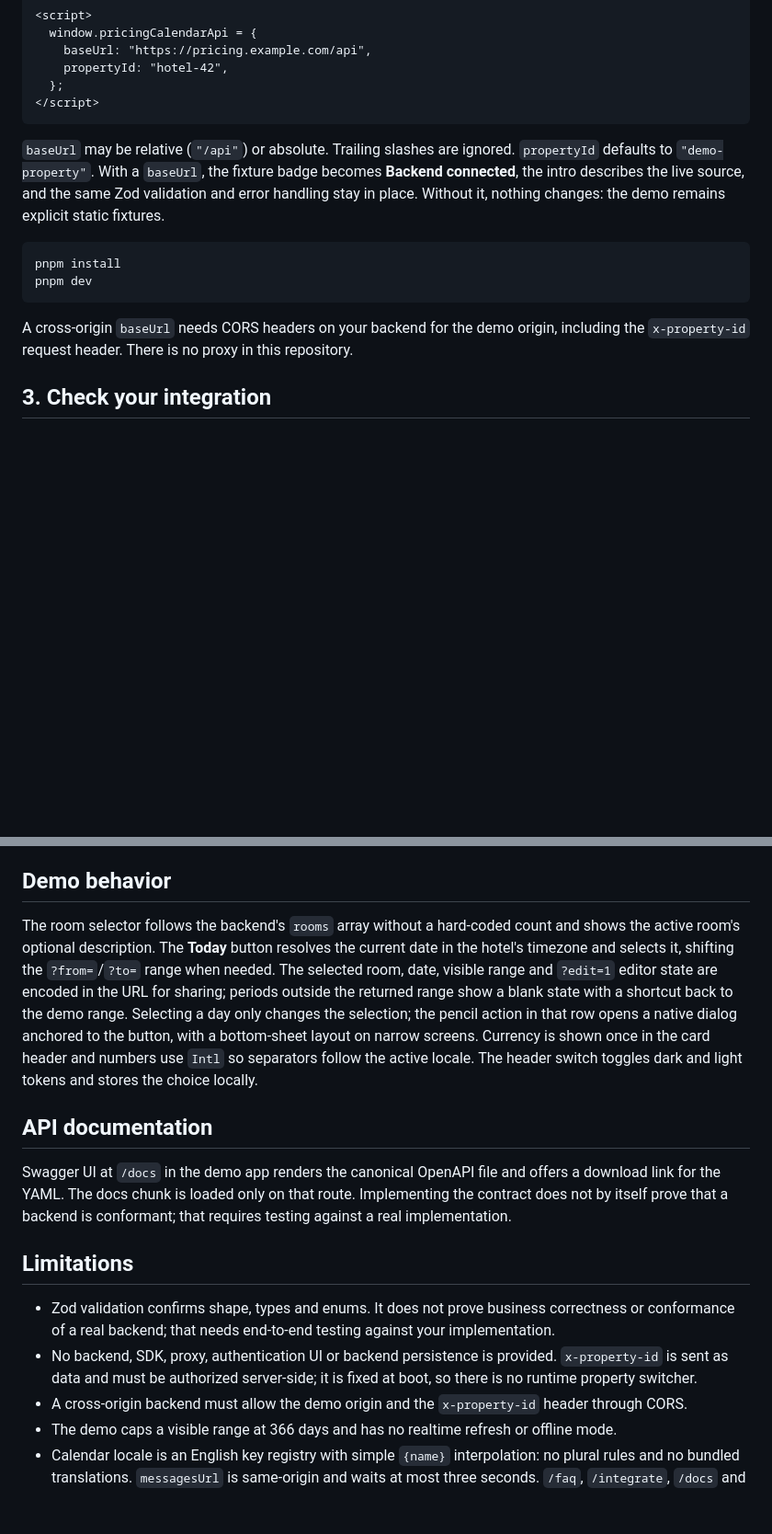
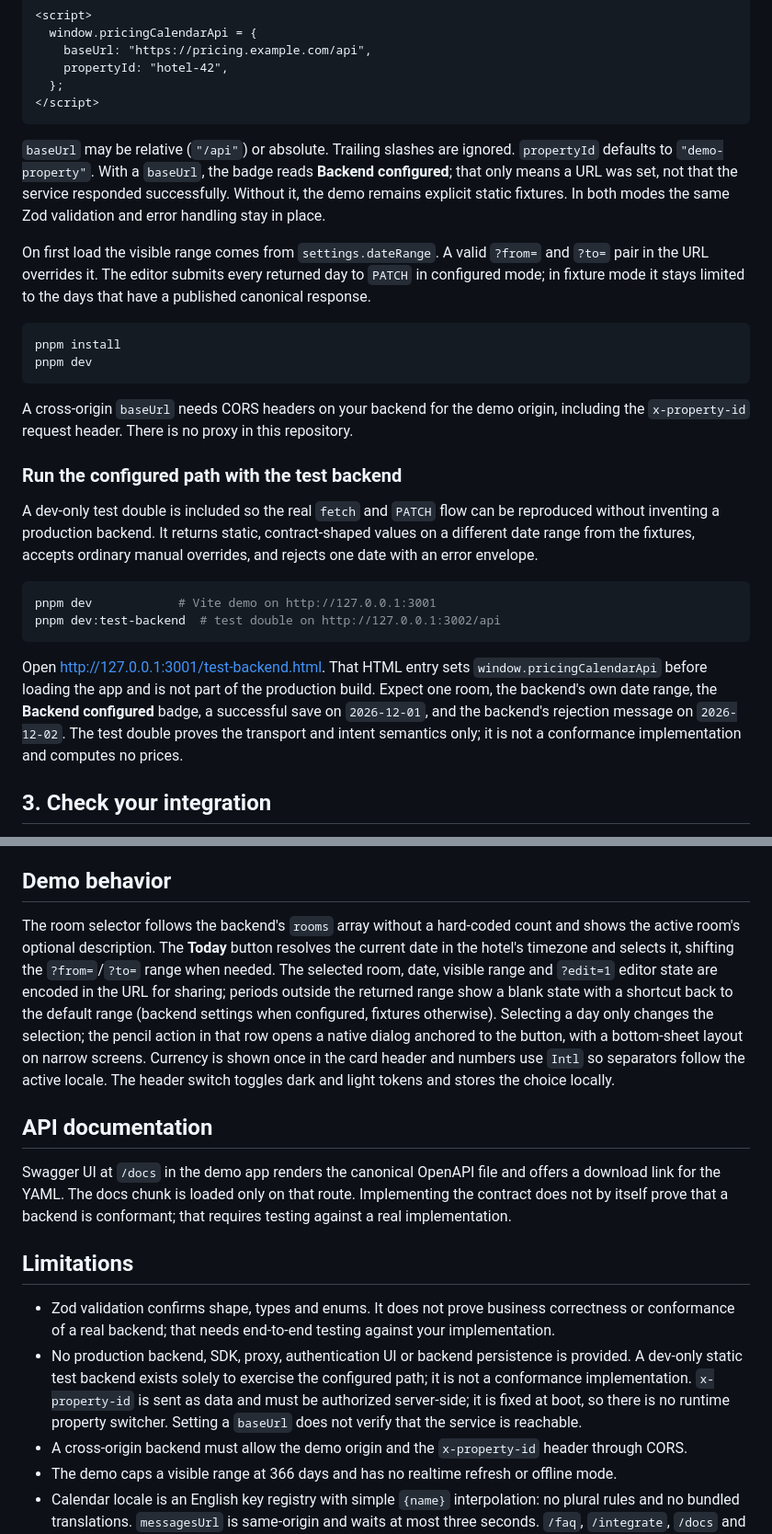
Before and after one commit to christianjtr/dynamic-pricing-calendar, a Markdown page: docs/integration.md, 2 parts joined by grey strips. Shown at 92% size. GitHub-like rendering; blank space fills up the shorter version.

````diff
--- a/docs/integration.md
+++ b/docs/integration.md
@@ -200,7 +200,9 @@ The demo calls its own fixture router by default. Set `window.pricingCalendarApi
 </script>
 ```
 
-`baseUrl` may be relative (`"/api"`) or absolute. Trailing slashes are ignored. `propertyId` defaults to `"demo-property"`. With a `baseUrl`, the fixture badge becomes **Backend connected**, the intro describes the live source, and the same Zod validation and error handling stay in place. Without it, nothing changes: the demo remains explicit static fixtures.
+`baseUrl` may be relative (`"/api"`) or absolute. Trailing slashes are ignored. `propertyId` defaults to `"demo-property"`. With a `baseUrl`, the badge reads **Backend configured**; that only means a URL was set, not that the service responded successfully. Without it, the demo remains explicit static fixtures. In both modes the same Zod validation and error handling stay in place.
+
+On first load the visible range comes from `settings.dateRange`. A valid `?from=` and `?to=` pair in the URL overrides it. The editor submits every returned day to `PATCH` in configured mode; in fixture mode it stays limited to the days that have a published canonical response.
 
 ```bash
 pnpm install
@@ -208,6 +210,17 @@ pnpm dev
 ```
 
 A cross-origin `baseUrl` needs CORS headers on your backend for the demo origin, including the `x-property-id` request header. There is no proxy in this repository.
+
+### Run the configured path with the test backend
+
+A dev-only test double is included so the real `fetch` and `PATCH` flow can be reproduced without inventing a production backend. It returns static, contract-shaped values on a different date range from the fixtures, accepts ordinary manual overrides, and rejects one date with an error envelope.
+
+```bash
+pnpm dev            # Vite demo on http://127.0.0.1:3001
+pnpm dev:test-backend  # test double on http://127.0.0.1:3002/api
+```
+
+Open <http://127.0.0.1:3001/test-backend.html>. That HTML entry sets `window.pricingCalendarApi` before loading the app and is not part of the production build. Expect one room, the backend's own date range, the **Backend configured** badge, a successful save on `2026-12-01`, and the backend's rejection message on `2026-12-02`. The test double proves the transport and intent semantics only; it is not a conformance implementation and computes no prices.
 
 ## 3. Check your integration
 
@@ -248,7 +263,7 @@ The scope is the calendar UI only: `/faq`, `/integrate`, Swagger UI on `/docs`,
 
 ## Demo behavior
 
-The room selector follows the backend's `rooms` array without a hard-coded count and shows the active room's optional description. The **Today** button resolves the current date in the hotel's timezone and selects it, shifting the `?from=`/`?to=` range when needed. The selected room, date, visible range and `?edit=1` editor state are encoded in the URL for sharing; periods outside the returned range show a blank state with a shortcut back to the demo range. Selecting a day only changes the selection; the pencil action in that row opens a native dialog anchored to the button, with a bottom-sheet layout on narrow screens. Currency is shown once in the card header and numbers use `Intl` so separators follow the active locale. The header switch toggles dark and light tokens and stores the choice locally.
+The room selector follows the backend's `rooms` array without a hard-coded count and shows the active room's optional description. The **Today** button resolves the current date in the hotel's timezone and selects it, shifting the `?from=`/`?to=` range when needed. The selected room, date, visible range and `?edit=1` editor state are encoded in the URL for sharing; periods outside the returned range show a blank state with a shortcut back to the default range (backend settings when configured, fixtures otherwise). Selecting a day only changes the selection; the pencil action in that row opens a native dialog anchored to the button, with a bottom-sheet layout on narrow screens. Currency is shown once in the card header and numbers use `Intl` so separators follow the active locale. The header switch toggles dark and light tokens and stores the choice locally.
 
 ## API documentation
 
@@ -257,7 +272,7 @@ Swagger UI at `/docs` in the demo app renders the canonical OpenAPI file and off
 ## Limitations
 
 - Zod validation confirms shape, types and enums. It does not prove business correctness or conformance of a real backend; that needs end-to-end testing against your implementation.
-- No backend, SDK, proxy, authentication UI or backend persistence is provided. `x-property-id` is sent as data and must be authorized server-side; it is fixed at boot, so there is no runtime property switcher.
+- No production backend, SDK, proxy, authentication UI or backend persistence is provided. A dev-only static test backend exists solely to exercise the configured path; it is not a conformance implementation. `x-property-id` is sent as data and must be authorized server-side; it is fixed at boot, so there is no runtime property switcher. Setting a `baseUrl` does not verify that the service is reachable.
 - A cross-origin backend must allow the demo origin and the `x-property-id` header through CORS.
 - The demo caps a visible range at 366 days and has no realtime refresh or offline mode.
 - Calendar locale is an English key registry with simple `{name}` interpolation: no plural rules and no bundled translations. `messagesUrl` is same-origin and waits at most three seconds. `/faq`, `/integrate`, `/docs` and shared chrome are not translated.
````
Also changed, not shown: other parts of docs/integration.md (+3 -1 lines), Memory.md (+3 -2 lines), README.md (+16 -8 lines), docs/screenshots/backend-test.png (added), 12 other files.
